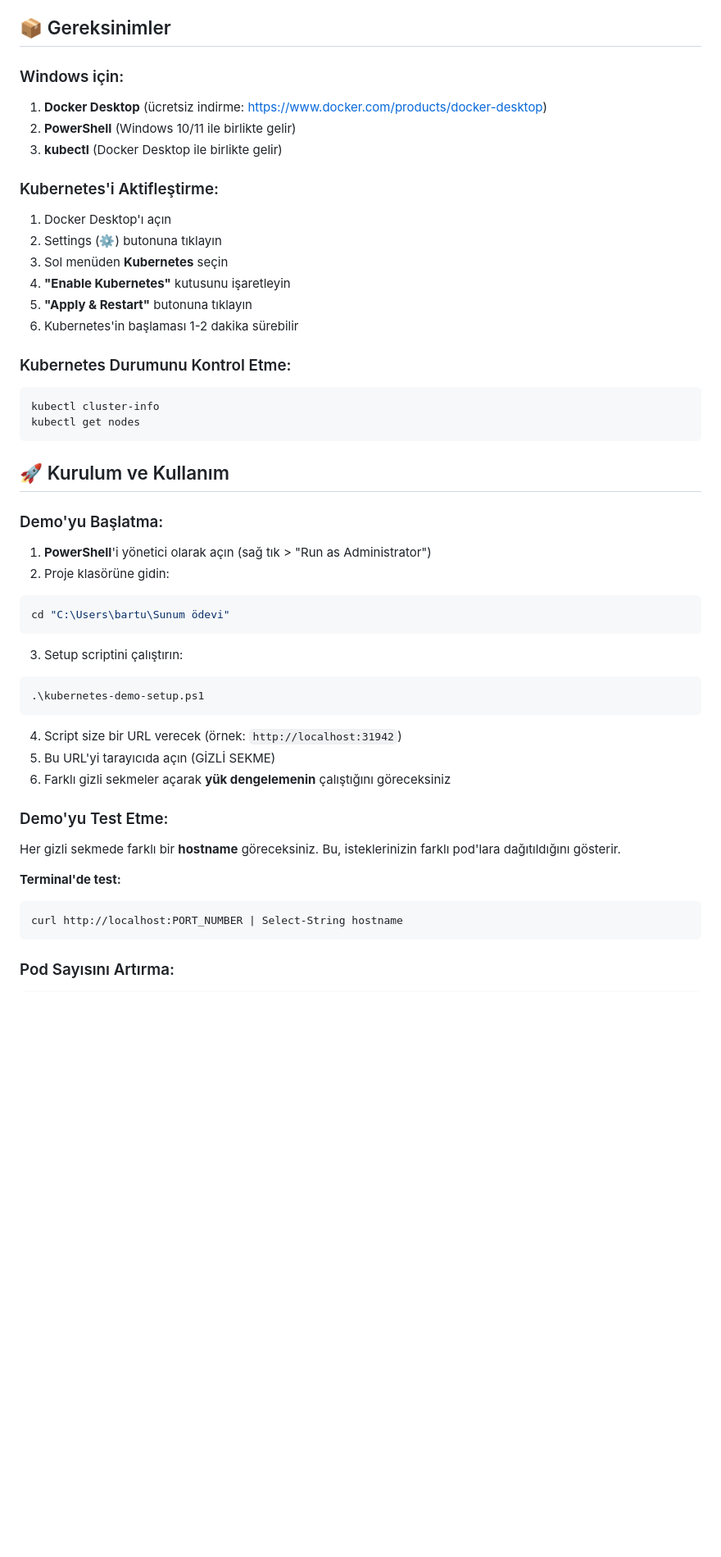
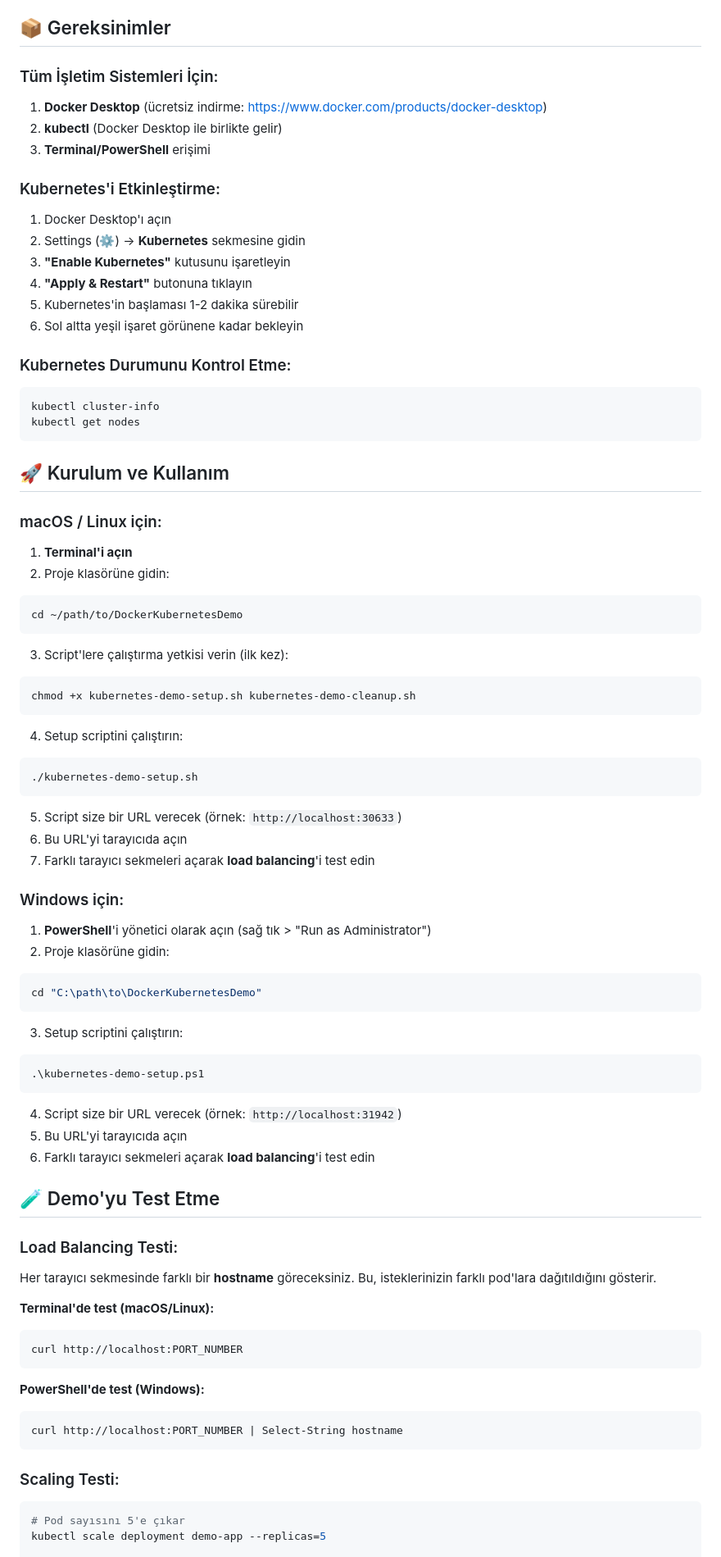
Before and after one commit to BartoooMuch/DockerKubernetesDemo, a Markdown page: README.md, the part around the change printed below. Shown: that part at 82% size. Rendered like a GitHub page; blank space fills up the shorter version.

````diff
--- a/README.md
+++ b/README.md
@@ -14,33 +14,55 @@ Bu proje, **Kubernetes** ve **Docker** kullanarak modern container orchestration
 
 ## 📦 Gereksinimler
 
-### Windows için:
+### Tüm İşletim Sistemleri İçin:
 1. **Docker Desktop** (ücretsiz indirme: https://www.docker.com/products/docker-desktop)
-2. **PowerShell** (Windows 10/11 ile birlikte gelir)
-3. **kubectl** (Docker Desktop ile birlikte gelir)
+2. **kubectl** (Docker Desktop ile birlikte gelir)
+3. **Terminal/PowerShell** erişimi
 
-### Kubernetes'i Aktifleştirme:
+### Kubernetes'i Etkinleştirme:
 1. Docker Desktop'ı açın
-2. Settings (⚙️) butonuna tıklayın
-3. Sol menüden **Kubernetes** seçin
-4. **"Enable Kubernetes"** kutusunu işaretleyin
-5. **"Apply & Restart"** butonuna tıklayın
-6. Kubernetes'in başlaması 1-2 dakika sürebilir
+2. Settings (⚙️) → **Kubernetes** sekmesine gidin
+3. **"Enable Kubernetes"** kutusunu işaretleyin
+4. **"Apply & Restart"** butonuna tıklayın
+5. Kubernetes'in başlaması 1-2 dakika sürebilir
+6. Sol altta yeşil işaret görünene kadar bekleyin
 
 ### Kubernetes Durumunu Kontrol Etme:
-```powershell
+```bash
 kubectl cluster-info
 kubectl get nodes
 ```
 
 ## 🚀 Kurulum ve Kullanım
 
-### Demo'yu Başlatma:
+### macOS / Linux için:
+
+1. **Terminal'i açın**
+2. Proje klasörüne gidin:
+```bash
+cd ~/path/to/DockerKubernetesDemo
+```
+
+3. Script'lere çalıştırma yetkisi verin (ilk kez):
+```bash
+chmod +x kubernetes-demo-setup.sh kubernetes-demo-cleanup.sh
+```
+
+4. Setup scriptini çalıştırın:
+```bash
+./kubernetes-demo-setup.sh
+```
+
+5. Script size bir URL verecek (örnek: `http://localhost:30633`)
+6. Bu URL'yi tarayıcıda açın
+7. Farklı tarayıcı sekmeleri açarak **load balancing**'i test edin
+
+### Windows için:
 
 1. **PowerShell**'i yönetici olarak açın (sağ tık > "Run as Administrator")
 2. Proje klasörüne gidin:
 ```powershell
-cd "C:\Users\bartu\Sunum ödevi"
+cd "C:\path\to\DockerKubernetesDemo"
 ```
 
 3. Setup scriptini çalıştırın:
@@ -49,17 +71,26 @@ cd "C:\Users\bartu\Sunum ödevi"
 ```
 
 4. Script size bir URL verecek (örnek: `http://localhost:31942`)
-5. Bu URL'yi tarayıcıda açın (GİZLİ SEKME)
-6. Farklı gizli sekmeler açarak **yük dengelemenin** çalıştığını göreceksiniz
+5. Bu URL'yi tarayıcıda açın
+6. Farklı tarayıcı sekmeleri açarak **load balancing**'i test edin
 
-### Demo'yu Test Etme:
+## 🧪 Demo'yu Test Etme
 
-Her gizli sekmede farklı bir **hostname** göreceksiniz. Bu, isteklerinizin farklı pod'lara dağıtıldığını gösterir.
+### Load Balancing Testi:
+Her tarayıcı sekmesinde farklı bir **hostname** göreceksiniz. Bu, isteklerinizin farklı pod'lara dağıtıldığını gösterir.
 
-**Terminal'de test:**
+**Terminal'de test (macOS/Linux):**
+```bash
+curl http://localhost:PORT_NUMBER
+```
+
+**PowerShell'de test (Windows):**
 ```powershell
 curl http://localhost:PORT_NUMBER | Select-String hostname
 ```
 
-### Pod Sayısını Artırma:
+### Scaling Testi:
+```bash
+# Pod sayısını 5'e çıkar
+kubectl scale deployment demo-app --replicas=5
 
````
Also changed, not shown: other parts of README.md (+83 -58 lines).
